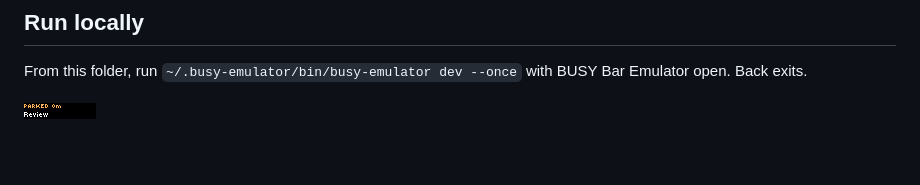
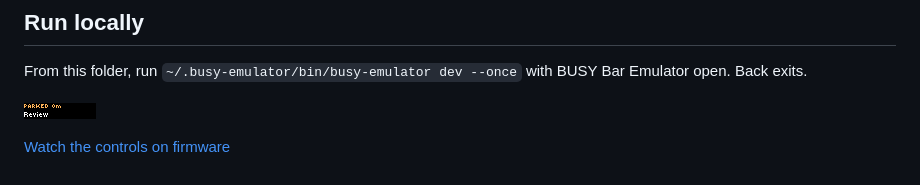
Before and after one commit to ncoooooper/busybar-backtrack, a Markdown page: README.md, the part around the change. GitHub-like rendering.

```diff
--- a/README.md
+++ b/README.md
@@ -9,3 +9,5 @@ Set three context names and their next actions in app settings, then restart. Tu
 From this folder, run `~/.busy-emulator/bin/busy-emulator dev --once` with BUSY Bar Emulator open. Back exits.
 
 ![BUSY Bar front display](screenshots/front-1.png)
+
+[Watch the controls on firmware](media/controls.mp4)
```
Also changed, not shown: EMULATOR-QA.md (+2 -0 lines), media/back.png (added), media/back@3x.png (added), media/front.png (added), media/front@8x.png (added), 3 other files.
